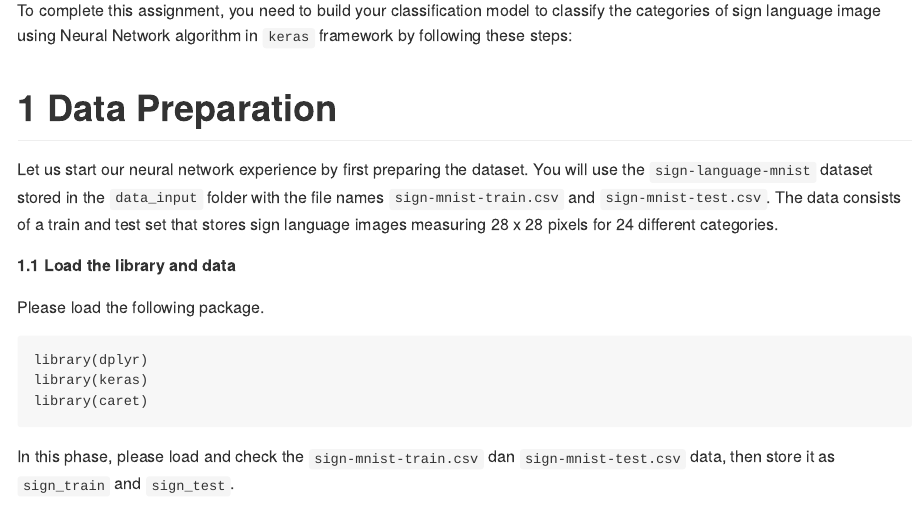
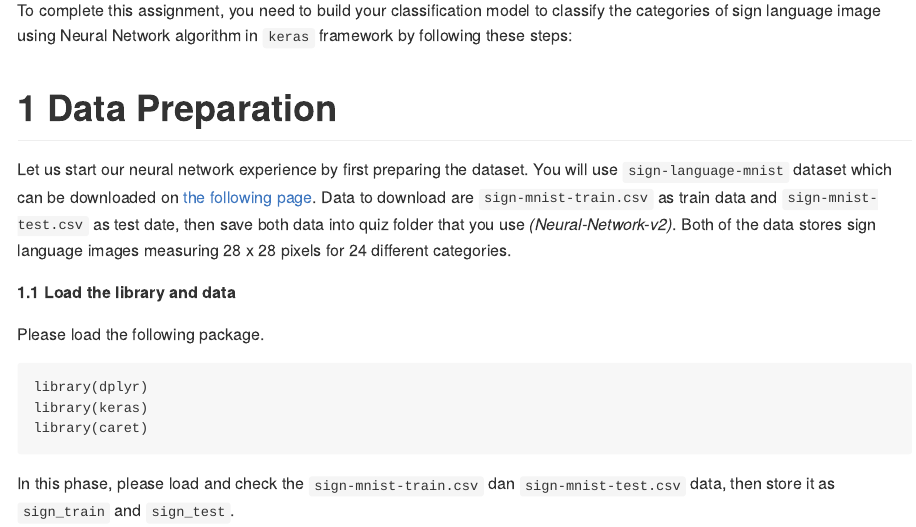
Before and after one commit to algoacademy/Neural-Network-v2, an R Markdown document (quiz.Rmd): the page in a window 1100 px wide, from 200 px down. The pictures show the output file quiz.md that the author committed with the source, drawn offline in the style of GitHub.

Commit message:
Add files via upload

```diff
--- a/quiz.Rmd
+++ b/quiz.Rmd
@@ -17,7 +17,7 @@ To complete this assignment, you need to build your classification model to clas
 
 # 1 Data Preparation
 
-Let us start our neural network experience by first preparing the dataset. You will use the `sign-language-mnist` dataset stored in the `data_input` folder with the file names `sign-mnist-train.csv` and `sign-mnist-test.csv`. The data consists of a train and test set that stores sign language images measuring 28 x 28 pixels for 24 different categories.
+Let us start our neural network experience by first preparing the dataset. You will use `sign-language-mnist` dataset which can be downloaded on [the following page](https://www.kaggle.com/datamunge/sign-language-mnist). Data to download are `sign-mnist-train.csv` as train data and `sign-mnist-test.csv` as test date, then save both data into quiz folder that you use *(Neural-Network-v2)*. Both of the data stores sign language images measuring 28 x 28 pixels for 24 different categories.
 
 **1.1 Load the library and data**
 
```
Also changed, not shown: quiz_indo.Rmd (+1 -1 lines), quiz.md.
